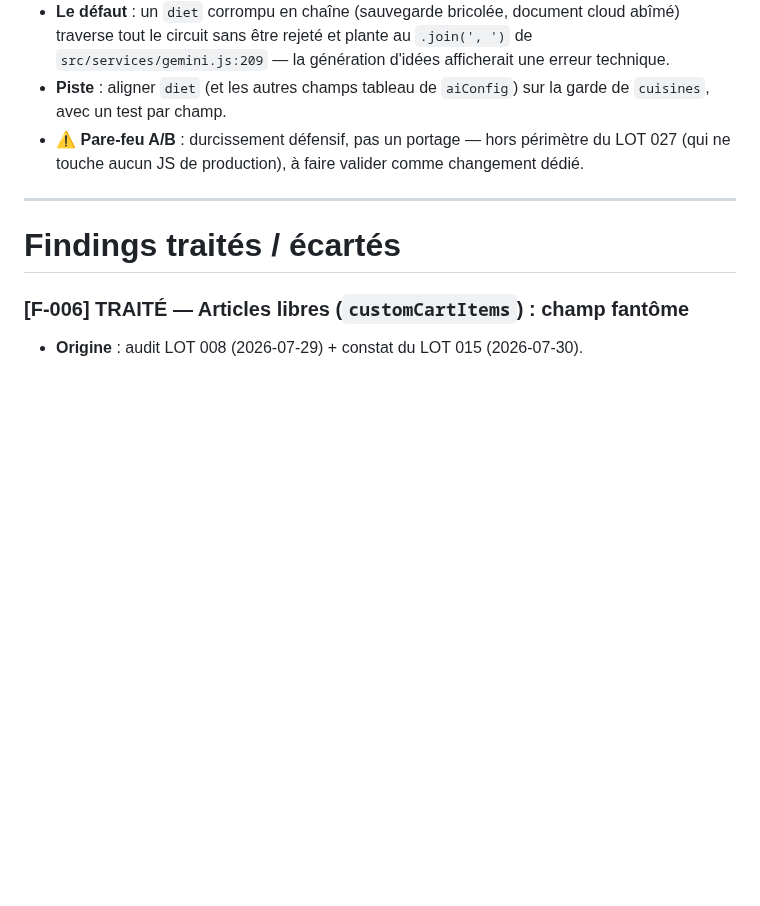
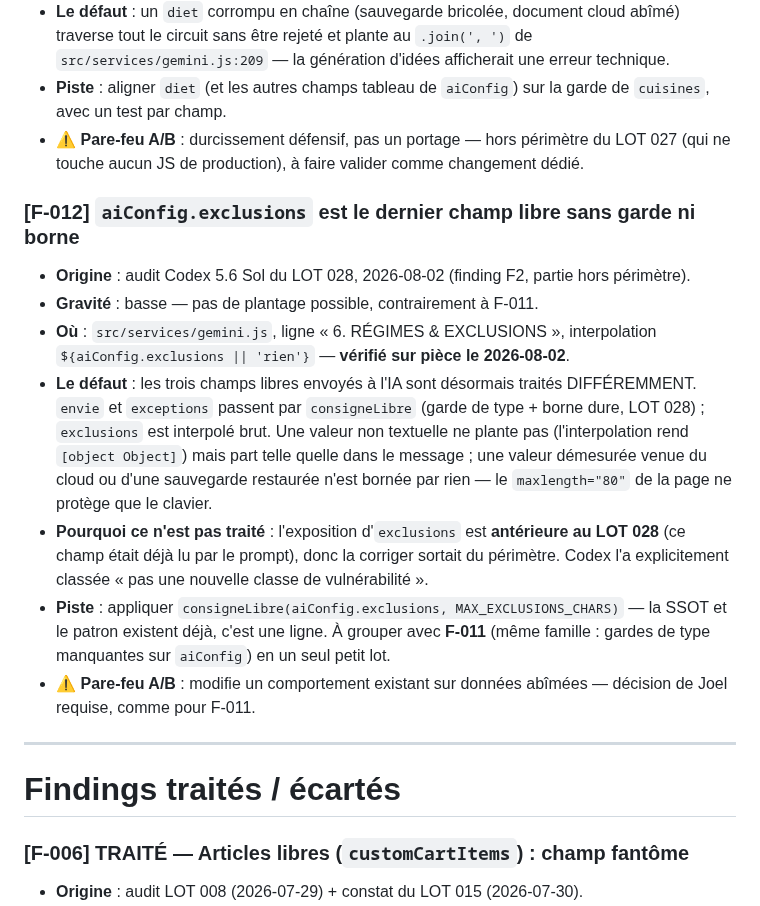
Before and after one commit to JoelMonin/FoodApp_5_0, a Markdown page: audits/BACKLOG_TECHNIQUE.md, the part around the change. GitHub-like rendering; blank space fills up the shorter version.

Commit message:
Lot 28 - le dernier champ libre sans protection entre au registre
L audit a protege deux des trois champs libres envoyes a l IA. Le troisieme, les exclusions, reste interpole brut - sans garde de type ni borne. Ce n est pas un oubli : son exposition est anterieure au lot, donc la corriger sortait du perimetre, et Codex l a classee explicitement comme n etant pas une nouvelle classe de risque.

Mais laisser trois champs voisins traites de trois facons differentes sans l ecrire, c est preparer la prochaine surprise. Consigne en F-012, a grouper avec F-011 : meme famille, meme correctif d une ligne, meme decision a prendre par Joel.

Co-Authored-By: Claude Opus 5 <noreply@anthropic.com>

```diff
--- a/audits/BACKLOG_TECHNIQUE.md
+++ b/audits/BACKLOG_TECHNIQUE.md
@@ -134,6 +134,27 @@ un finding — elle reste dans
 - ⚠️ **Pare-feu A/B** : durcissement défensif, pas un portage — hors périmètre du LOT 027
   (qui ne touche aucun JS de production), à faire valider comme changement dédié.
 
+### [F-012] `aiConfig.exclusions` est le dernier champ libre sans garde ni borne
+
+- **Origine** : audit Codex 5.6 Sol du LOT 028, 2026-08-02 (finding F2, partie hors périmètre).
+- **Gravité** : basse — pas de plantage possible, contrairement à F-011.
+- **Où** : `src/services/gemini.js`, ligne « 6. RÉGIMES & EXCLUSIONS », interpolation
+  `${aiConfig.exclusions || 'rien'}` — **vérifié sur pièce le 2026-08-02**.
+- **Le défaut** : les trois champs libres envoyés à l'IA sont désormais traités
+  DIFFÉREMMENT. `envie` et `exceptions` passent par `consigneLibre` (garde de type + borne
+  dure, LOT 028) ; `exclusions` est interpolé brut. Une valeur non textuelle ne plante pas
+  (l'interpolation rend `[object Object]`) mais part telle quelle dans le message ; une valeur
+  démesurée venue du cloud ou d'une sauvegarde restaurée n'est bornée par rien — le
+  `maxlength="80"` de la page ne protège que le clavier.
+- **Pourquoi ce n'est pas traité** : l'exposition d'`exclusions` est **antérieure au LOT 028**
+  (ce champ était déjà lu par le prompt), donc la corriger sortait du périmètre. Codex l'a
+  explicitement classée « pas une nouvelle classe de vulnérabilité ».
+- **Piste** : appliquer `consigneLibre(aiConfig.exclusions, MAX_EXCLUSIONS_CHARS)` — la SSOT
+  et le patron existent déjà, c'est une ligne. À grouper avec **F-011** (même famille : gardes
+  de type manquantes sur `aiConfig`) en un seul petit lot.
+- ⚠️ **Pare-feu A/B** : modifie un comportement existant sur données abîmées — décision de
+  Joel requise, comme pour F-011.
+
 ---
 
 # Findings traités / écartés
```
